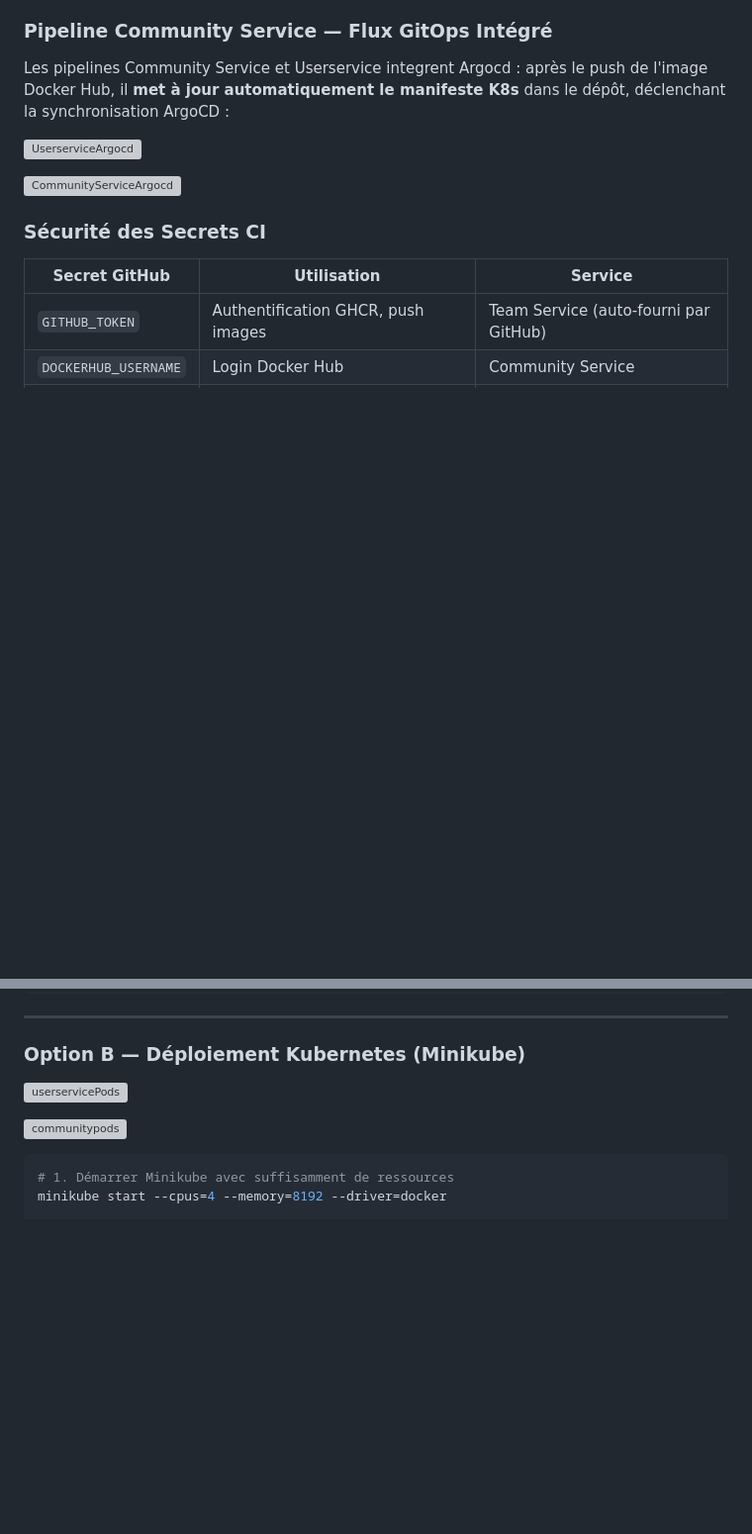
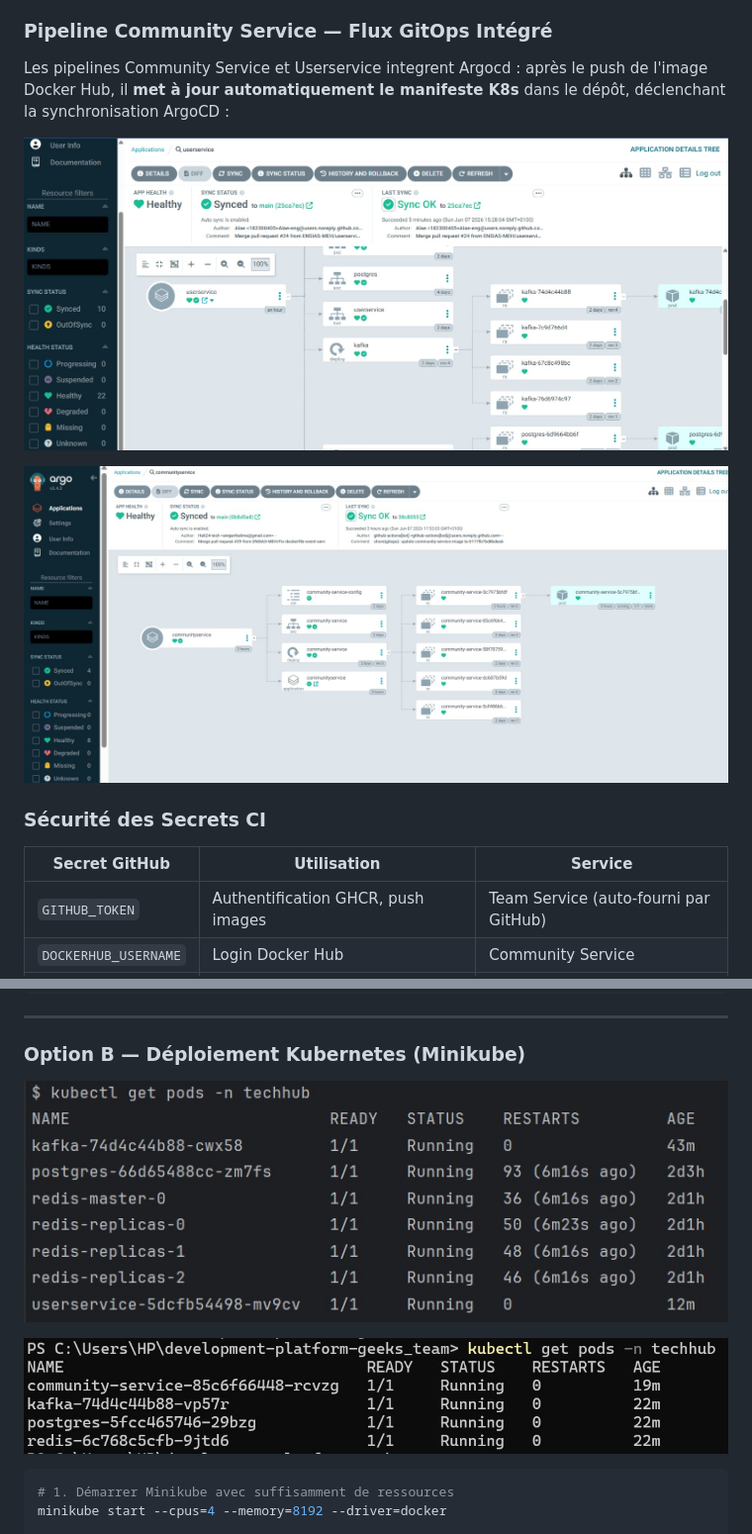
Before and after one commit to ENSIAS-MEH/development-platform-geeks_team, a Markdown page: README_DEVOPS.md, 2 parts joined by grey strips. Shown at 99% size. GitHub-like rendering; blank space fills up the shorter version; grey boxes are pictures that could not be loaded.

```diff
--- a/README_DEVOPS.md
+++ b/README_DEVOPS.md
@@ -157,9 +157,9 @@ TechHub possède **un workflow GitHub Actions par service**, déclenché uniquem
 
 Les pipelines Community Service et Userservice integrent Argocd : après le push de l'image Docker Hub, il **met à jour automatiquement le manifeste K8s** dans le dépôt, déclenchant la synchronisation ArgoCD :
 
-![UserserviceArgocd](images/userservice-argocd.png)
+![UserserviceArgocd](https://github.com/ENSIAS-MEH/development-platform-geeks_team/blob/e0844c6b525c7aeb510d3d4fa02afa6e2216c72c/devops%20screens/argocdui%20userservice%202.jpeg)
 
-![CommunityServiceArgocd](images/communityService-argocd.png)
+![CommunityServiceArgocd](https://github.com/ENSIAS-MEH/development-platform-geeks_team/blob/e0844c6b525c7aeb510d3d4fa02afa6e2216c72c/devops%20screens/argocdui%20communityservice.jpeg)
 
 
 
@@ -259,9 +259,9 @@ docker compose up -d
 
 ### Option B — Déploiement Kubernetes (Minikube)
 
-![userservicePods](images/userservicepods.png)
+![userservicePods](https://github.com/ENSIAS-MEH/development-platform-geeks_team/blob/e0844c6b525c7aeb510d3d4fa02afa6e2216c72c/devops%20screens/userservice%20pods.jpeg)
 
-![communitypods](images/communitypods.png)
+![communitypods](https://github.com/ENSIAS-MEH/development-platform-geeks_team/blob/e0844c6b525c7aeb510d3d4fa02afa6e2216c72c/devops%20screens/communityservice%20pods.jpeg)
 
 
 
```
